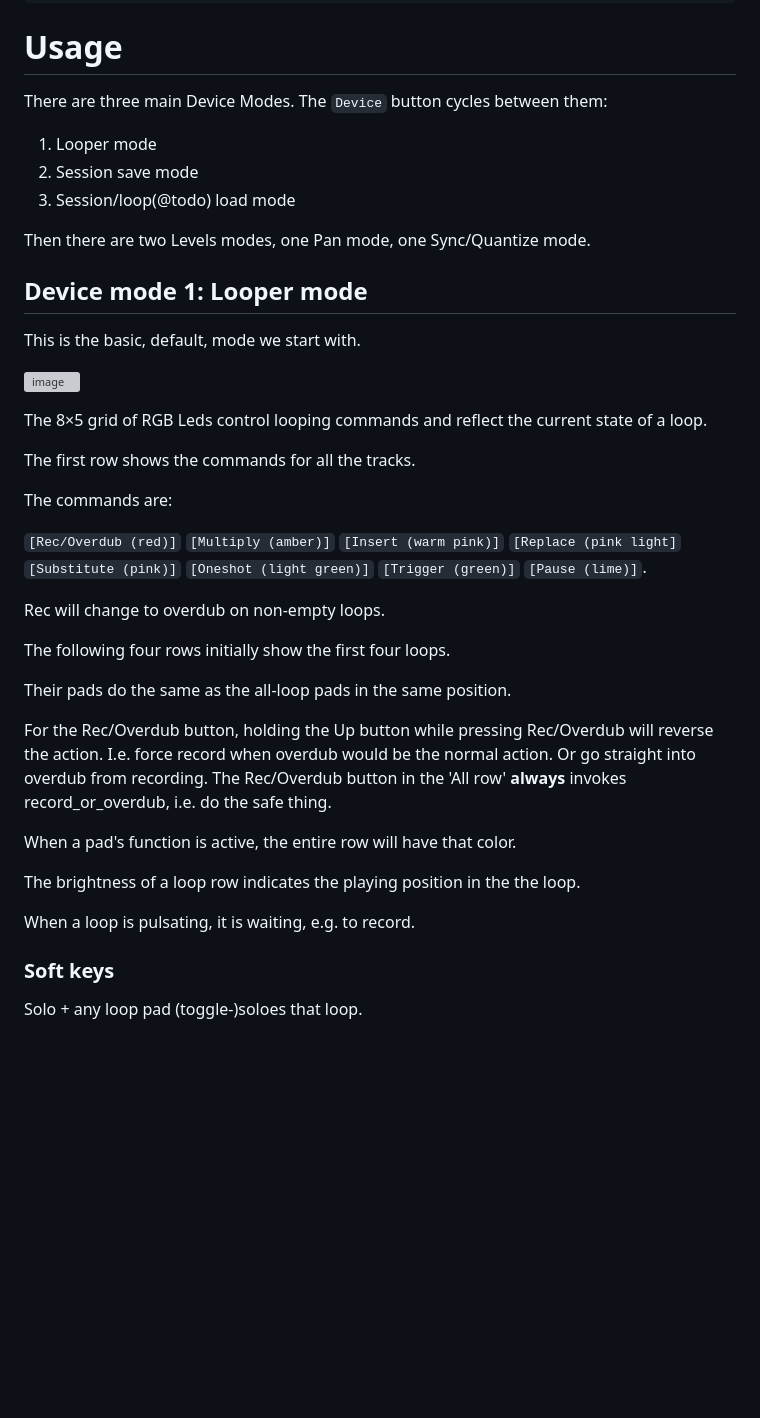
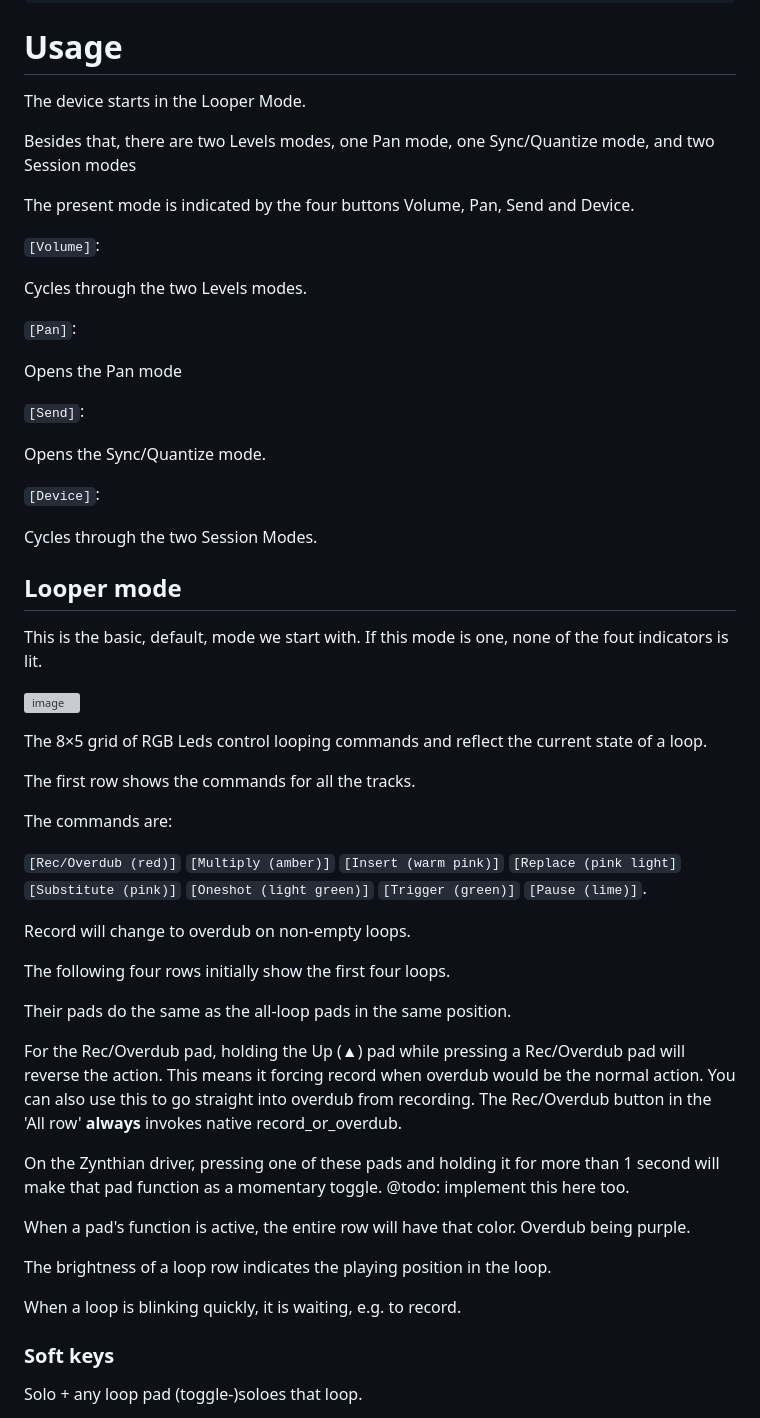
Before and after one commit to pft/sl-apckey25mk2, a Markdown page: readme.md, the part around one of its changes. GitHub-like rendering; blank space fills up the shorter version; grey boxes are pictures that could not be loaded.

```diff
--- a/readme.md
+++ b/readme.md
@@ -12,17 +12,31 @@ python lib/sessions.py <sessiondir>
 
 # Usage
 
-There are three main Device Modes. The `Device` button cycles between them:
+The device starts in the Looper Mode.
 
-1. Looper mode
-2. Session save mode
-3. Session/loop(@todo) load mode
+Besides that, there are two Levels modes, one Pan mode, one Sync/Quantize mode, and two Session modes
 
-Then there are two Levels modes, one Pan mode, one Sync/Quantize mode.
+The present mode is indicated by the four buttons Volume, Pan, Send and Device.
 
-## Device mode 1: Looper mode
+`[Volume]`:
 
-This is the basic, default, mode we start with.
+Cycles through the two Levels modes.
+
+`[Pan]`:
+
+Opens the Pan mode
+
+`[Send]`:
+
+Opens the Sync/Quantize mode.
+
+`[Device]`:
+
+Cycles through the two Session Modes.
+
+## Looper mode
+
+This is the basic, default, mode we start with. If this mode is one, none of the fout indicators is lit.
 
 ![image](https://github.com/user-attachments/assets/e6572158-7ece-4728-b876-0dd534a4c04b)
 
@@ -34,23 +48,28 @@ The commands are:
 
 `[Rec/Overdub (red)]` `[Multiply (amber)]` `[Insert (warm pink)]` `[Replace (pink light]` `[Substitute (pink)]` `[Oneshot (light green)]` `[Trigger (green)]` `[Pause (lime)]`.
 
-Rec will change to overdub on non-empty loops.
+Record will change to overdub on non-empty loops.
 
 The following four rows initially show the first four loops.
 
 Their pads do the same as the all-loop pads in the same position.
 
-For the Rec/Overdub button, holding the Up button while pressing
-Rec/Overdub will reverse the action. I.e. force record when overdub
-would be the normal action. Or go straight into overdub from
-recording. The Rec/Overdub button in the 'All row' **always** invokes
-record_or_overdub, i.e. do the safe thing.
+For the Rec/Overdub pad, holding the Up (▲) pad while pressing a
+Rec/Overdub pad will reverse the action. This means it forcing record
+when overdub would be the normal action. You can also use this to go
+straight into overdub from recording. The Rec/Overdub button in the
+'All row' **always** invokes native record\_or\_overdub.
 
-When a pad's function is active, the entire row will have that color.
+On the Zynthian driver, pressing one of these pads and holding it for
+more than 1 second will make that pad function as a momentary
+toggle. @todo: implement this here too.
 
-The brightness of a loop row indicates the playing position in the the loop.
+When a pad's function is active, the entire row will have that
+color. Overdub being purple.
 
-When a loop is pulsating, it is waiting, e.g. to record.
+The brightness of a loop row indicates the playing position in the loop.
+
+When a loop is blinking quickly, it is waiting, e.g. to record.
 
 ### Soft keys
 
```
Also changed, not shown: other parts of readme.md (+6 -18 lines).
